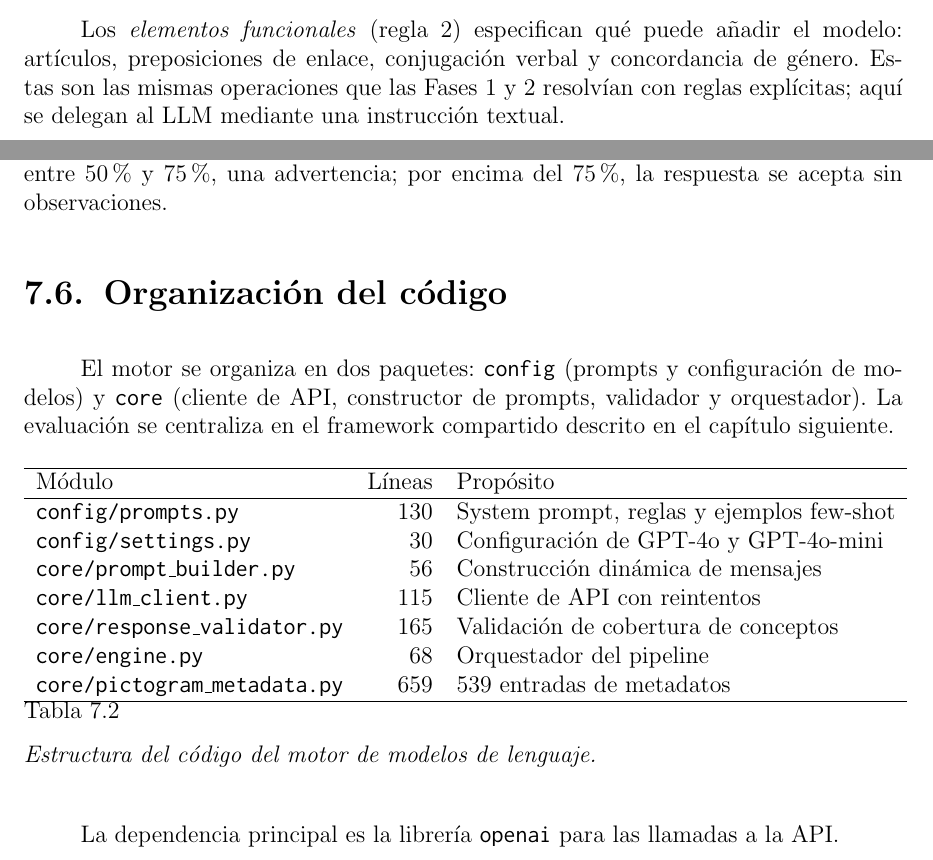
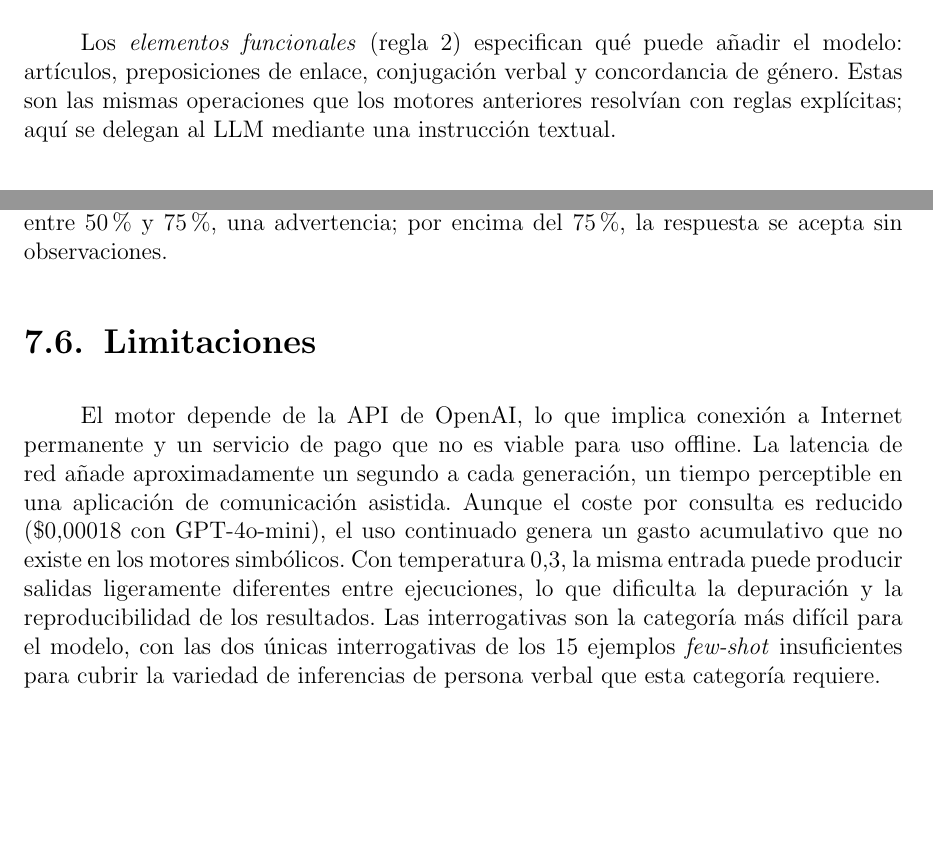
Before and after one commit to Lagaress/tfg-memory, a LaTeX document (main.tex, which reads sections/development/modelos-lenguaje.tex): two parts of pages 69 and 72 of 136, joined at a grey line, cut so that both start at the same text, the shorter picture padded with empty space. Compiled offline with pdfLaTeX.

Commit message:
refactor: overhaul modelos-lenguaje chapter from audit findings
Replace "Fase" terminology (3 instances). Add citations: GPT-4o (OpenAI
2024), few-shot learning (Brown et al. 2020). Add limitations section
(API dependency, latency, cost, non-determinism, interrogatives). Remove
code organization section (consistency). Reduce em dashes from 5 to 1.
Split 5 dense paragraphs. Remove "radical" from "alternativa radical".
Add prompt iteration as third justification for API choice.

Co-Authored-By: Claude Opus 4.6 (1M context) <noreply@anthropic.com>

```diff
--- a/sections/development/modelos-lenguaje.tex
+++ b/sections/development/modelos-lenguaje.tex
@@ -22,7 +24,7 @@ El \textit{system prompt} define el rol del modelo ---motor de lenguaje de una a
 
 La \textit{fidelidad semántica} (regla 1) es la restricción más importante: la oración debe expresar exactamente el significado de los pictogramas proporcionados, sin añadir información ni conceptos ausentes en la entrada. En un contexto CAA, generar contenido no seleccionado por el usuario equivaldría a poner en su boca palabras que no ha elegido.
 
-Los \textit{elementos funcionales} (regla 2) especifican qué puede añadir el modelo: artículos, preposiciones de enlace, conjugación verbal y concordancia de género. Estas son las mismas operaciones que las Fases 1 y 2 resolvían con reglas explícitas; aquí se delegan al LLM mediante una instrucción textual.
+Los \textit{elementos funcionales} (regla 2) especifican qué puede añadir el modelo: artículos, preposiciones de enlace, conjugación verbal y concordancia de género. Estas son las mismas operaciones que los motores anteriores resolvían con reglas explícitas; aquí se delegan al LLM mediante una instrucción textual.
 
 El \textit{formato y registro} (reglas 3-5, 8, 10) restringe la salida a una única oración en registro coloquial-neutro, sin explicaciones ni alternativas. Sin estas restricciones, los LLMs frecuentemente producen texto adicional como \textit{Aquí tienes la oración:} o generan múltiples variantes.
 
@@ -102,28 +106,7 @@ El algoritmo implementa cuatro niveles de matching aplicados secuencialmente. El
 
 Se excluyen 36 palabras funcionales del conteo de cobertura (preposiciones, determinantes, conjunciones), ya que el modelo las añade por su cuenta según las reglas del prompt. Los umbrales son: cobertura inferior al 50\% genera un error bloqueante; entre 50\% y 75\%, una advertencia; por encima del 75\%, la respuesta se acepta sin observaciones.
 
-\section{Organización del código}
-\label{sec:f3-codigo}
+\section{Limitaciones}
+\label{sec:f3-limitaciones}
 
-El motor se organiza en dos paquetes: \texttt{config} (prompts y configuración de modelos) y \texttt{core} (cliente de API, constructor de prompts, validador y orquestador). La evaluación se centraliza en el framework compartido descrito en el capítulo siguiente.
-
-\begin{table}[H]
-\centering
-\begin{tabular}{l r l}
-\hline
-Módulo & Líneas & Propósito \\
-\hline
-\texttt{config/prompts.py} & 130 & System prompt, reglas y ejemplos few-shot \\
-\texttt{config/settings.py} & 30 & Configuración de GPT-4o y GPT-4o-mini \\
-\texttt{core/prompt\_builder.py} & 56 & Construcción dinámica de mensajes \\
-\texttt{core/llm\_client.py} & 115 & Cliente de API con reintentos \\
-\texttt{core/response\_validator.py} & 165 & Validación de cobertura de conceptos \\
-\texttt{core/engine.py} & 68 & Orquestador del pipeline \\
-\texttt{core/pictogram\_metadata.py} & 659 & 539 entradas de metadatos \\
-\hline
-\end{tabular}
-\caption{Estructura del código del motor de modelos de lenguaje.}
-\label{tab:f3-codigo}
-\end{table}
-
-La dependencia principal es la librería \texttt{openai} para las llamadas a la API.
+El motor depende de la API de OpenAI, lo que implica conexión a Internet permanente y un servicio de pago que no es viable para uso offline. La latencia de red añade aproximadamente un segundo a cada generación, un tiempo perceptible en una aplicación de comunicación asistida. Aunque el coste por consulta es reducido (\$0,00018 con GPT-4o-mini), el uso continuado genera un gasto acumulativo que no existe en los motores simbólicos. Con temperatura 0,3, la misma entrada puede producir salidas ligeramente diferentes entre ejecuciones, lo que dificulta la depuración y la reproducibilidad de los resultados. Las interrogativas son la categoría más difícil para el modelo, con las dos únicas interrogativas de los 15 ejemplos \textit{few-shot} insuficientes para cubrir la variedad de inferencias de persona verbal que esta categoría requiere.
```
Also changed, not shown: bibliography.bib (+17 -0 lines), sections/development/modelos-lenguaje.tex (28 more changed lines).
